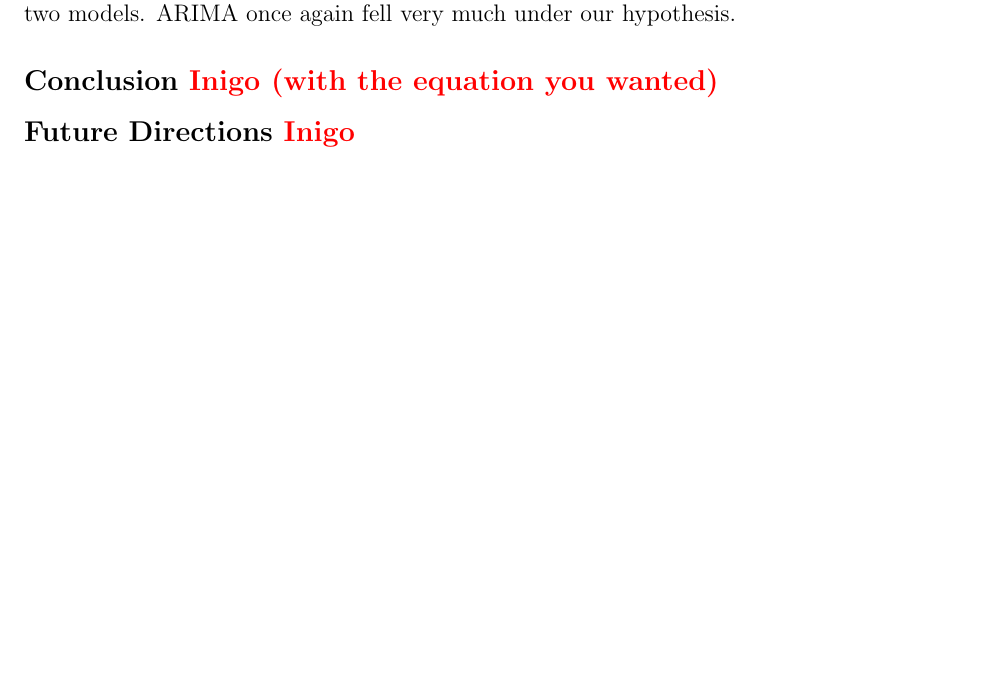
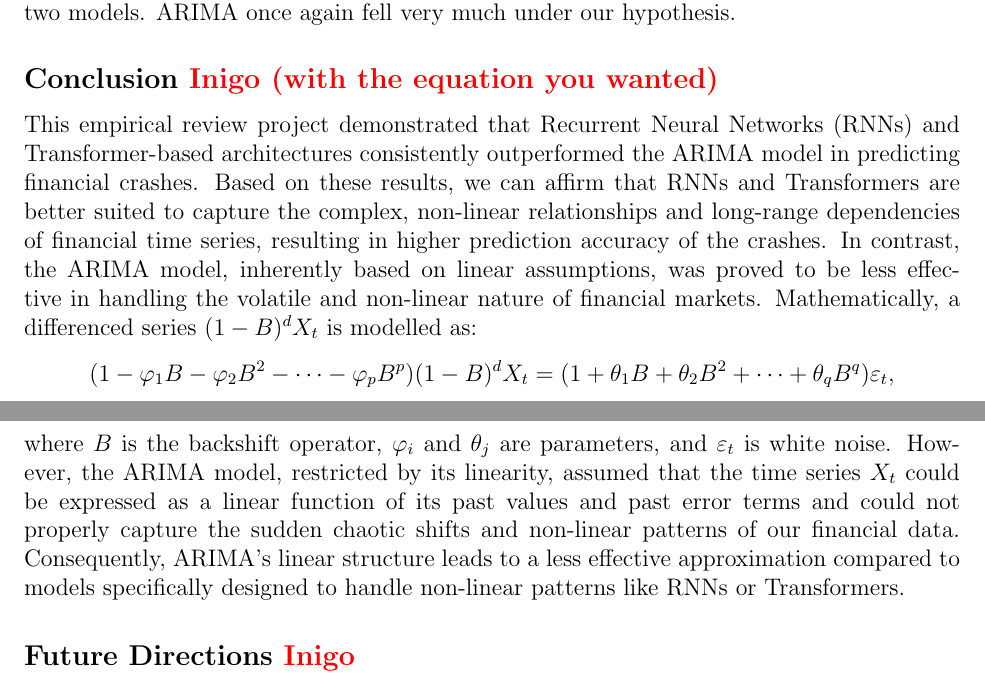
Before and after one commit to AdrienBelanger/451-Project, a LaTeX document (Project Final Report/final_report.tex): part of page 6 of 11 before the commit and two parts of pages 6 and 7 of 11 after it, the two joined at a grey line, cut so that both start at the same text, the shorter picture padded with empty space. Compiled offline with pdfLaTeX.

Commit message:
Update final_report.tex

```diff
--- a/Project Final Report/final_report.tex
+++ b/Project Final Report/final_report.tex
@@ -211,8 +211,7 @@ While these results do go with our Hypothesis, it would be unfair to say we can
 In terms of training and resource usage, the Transformers, because of their architecture, clearly beat all three with their training time and disk and RAM usage. RNN were slightly slower and consumed more disk space. ARIMA, because of our grid-search implementation, took 480 mins to compute. This is compared to the 2-3 minute training time of the other two models. ARIMA once again fell very much under our hypothesis.
 
 \subsection*{Conclusion \textcolor{red}{Inigo (with the equation you wanted)}}
-%  (Our conclusion on our results, so how each model fared, how fast they trained, how efficiently, which model we think is best in each context, etc)
-
+This empirical review project demonstrated that Recurrent Neural Networks (RNNs) and Transformer-based architectures consistently outperformed the ARIMA model in predicting financial crashes. Based on these results, we can affirm that RNNs and Transformers are better suited to capture the complex, non-linear relationships and long-range dependencies of financial time series, resulting in higher prediction accuracy of the crashes. In contrast, the ARIMA model, inherently based on linear assumptions, was  proved to be less effective in handling the volatile and non-linear nature of financial markets. Mathematically, a differenced series \((1-B)^d X_t\) is modelled as: \[ (1 - \varphi_1 B - \varphi_2 B^2 - \cdots - \varphi_p B^p)(1-B)^d X_t = (1 + \theta_1 B + \theta_2 B^2 + \cdots + \theta_q B^q)\varepsilon_t, \] where \(B\) is the backshift operator, \(\varphi_i\) and \(\theta_j\) are parameters, and \(\varepsilon_t\) is white noise. However, the ARIMA model, restricted by its linearity, assumed that the time series $X_t$ could be expressed as a linear function of its past values and past error terms and could not properly capture the sudden chaotic shifts and non-linear patterns of our financial data. Consequently, ARIMA’s linear structure leads to a less effective approximation compared to models specifically designed to handle non-linear patterns like RNNs or Transformers.
 
 
 
```
